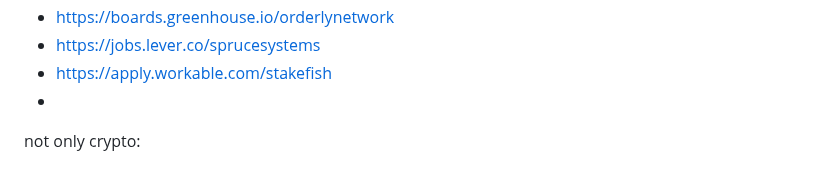
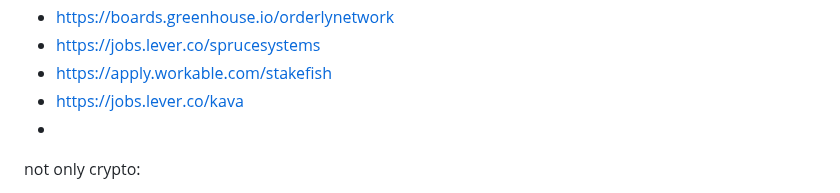
Before and after one commit to yury-dubinin/crypto-jobs-crawler, a Markdown page: README.md, the part around the change. Rendered like a GitHub page.

```diff
--- a/README.md
+++ b/README.md
@@ -80,6 +80,7 @@ wip:
 - https://boards.greenhouse.io/orderlynetwork
 - https://jobs.lever.co/sprucesystems
 - https://apply.workable.com/stakefish
+- https://jobs.lever.co/kava
 -
 
 not only crypto:
```
